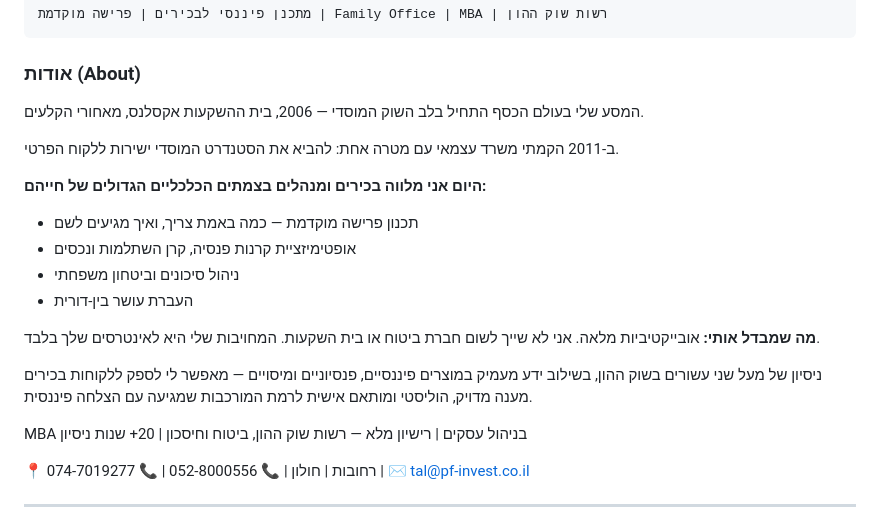
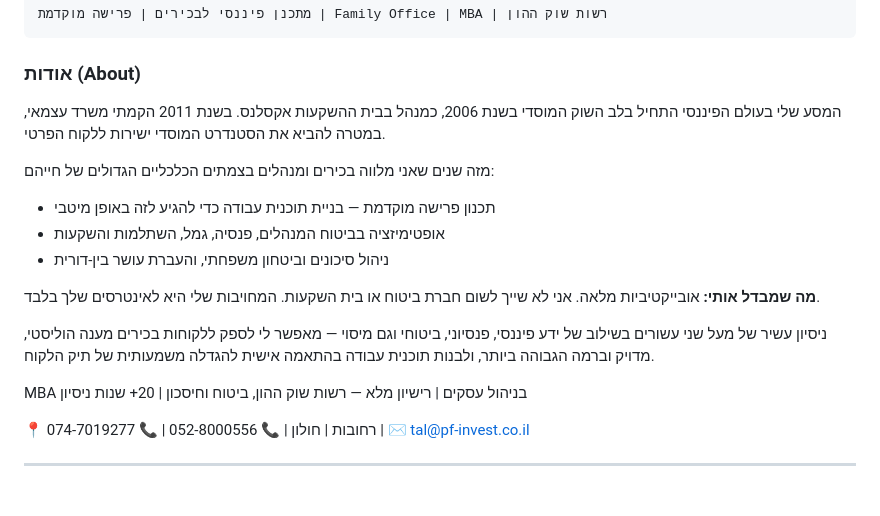
Before and after one commit to talgabay-git/insurance-tal-1, a Markdown page: copilot-social-media.md, the part around the change. GitHub-like rendering; blank space fills up the shorter version.

Commit message:
Update LinkedIn about section with approved final text

```diff
--- a/copilot-social-media.md
+++ b/copilot-social-media.md
@@ -57,20 +57,19 @@
 
 ### אודות (About)
 
-המסע שלי בעולם הכסף התחיל בלב השוק המוסדי — 2006, בית ההשקעות אקסלנס, מאחורי הקלעים.
+המסע שלי בעולם הפיננסי התחיל בלב השוק המוסדי בשנת 2006, כמנהל בבית ההשקעות אקסלנס.
+בשנת 2011 הקמתי משרד עצמאי, במטרה להביא את הסטנדרט המוסדי ישירות ללקוח הפרטי.
 
-ב-2011 הקמתי משרד עצמאי עם מטרה אחת: להביא את הסטנדרט המוסדי ישירות ללקוח הפרטי.
+מזה שנים שאני מלווה בכירים ומנהלים בצמתים הכלכליים הגדולים של חייהם:
 
-**היום אני מלווה בכירים ומנהלים בצמתים הכלכליים הגדולים של חייהם:**
-- תכנון פרישה מוקדמת — כמה באמת צריך, ואיך מגיעים לשם
-- אופטימיזציית קרנות פנסיה, קרן השתלמות ונכסים
-- ניהול סיכונים וביטחון משפחתי
-- העברת עושר בין-דורית
+- תכנון פרישה מוקדמת — בניית תוכנית עבודה כדי להגיע לזה באופן מיטבי
+- אופטימיזציה בביטוח המנהלים, פנסיה, גמל, השתלמות והשקעות
+- ניהול סיכונים וביטחון משפחתי, והעברת עושר בין-דורית
 
 **מה שמבדל אותי:**
 אובייקטיביות מלאה. אני לא שייך לשום חברת ביטוח או בית השקעות. המחויבות שלי היא לאינטרסים שלך בלבד.
 
-ניסיון של מעל שני עשורים בשוק ההון, בשילוב ידע מעמיק במוצרים פיננסיים, פנסיוניים ומיסויים — מאפשר לי לספק ללקוחות בכירים מענה מדויק, הוליסטי ומותאם אישית לרמת המורכבות שמגיעה עם הצלחה פיננסית.
+ניסיון עשיר של מעל שני עשורים בשילוב של ידע פיננסי, פנסיוני, ביטוחי וגם מיסוי — מאפשר לי לספק ללקוחות בכירים מענה הוליסטי, מדויק וברמה הגבוהה ביותר, ולבנות תוכנית עבודה בהתאמה אישית להגדלה משמעותית של תיק הלקוח.
 
 MBA בניהול עסקים | רישיון מלא — רשות שוק ההון, ביטוח וחיסכון | 20+ שנות ניסיון
 
```
